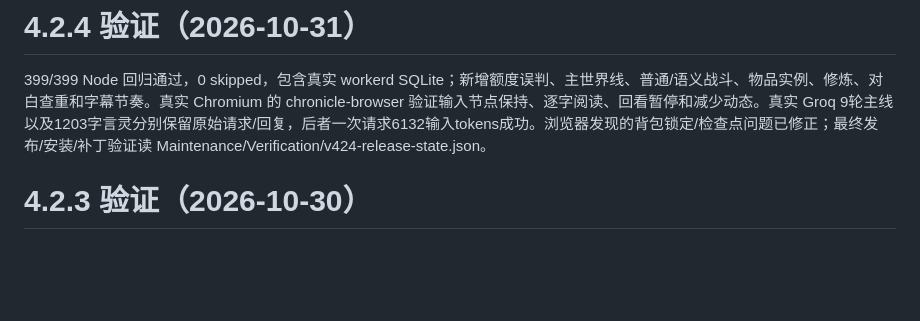
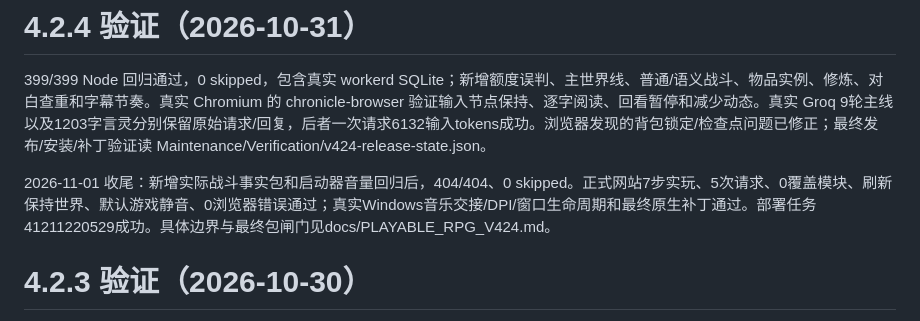
Before and after one commit to Eddiecxl/immortalblossom, a Markdown page: VALIDATION.md, the part around the change. Rendered like a GitHub page; blank space fills up the shorter version.

```diff
--- a/VALIDATION.md
+++ b/VALIDATION.md
@@ -38,6 +38,8 @@ GitHub Actions run 40827261300 测试、构建、Cloudflare 部署成功。线
 
 399/399 Node 回归通过，0 skipped，包含真实 workerd SQLite；新增额度误判、主世界线、普通/语义战斗、物品实例、修炼、对白查重和字幕节奏。真实 Chromium 的 chronicle-browser 验证输入节点保持、逐字阅读、回看暂停和减少动态。真实 Groq 9轮主线以及1203字言灵分别保留原始请求/回复，后者一次请求6132输入tokens成功。浏览器发现的背包锁定/检查点问题已修正；最终发布/安装/补丁验证读 Maintenance/Verification/v424-release-state.json。
 
+2026-11-01 收尾：新增实际战斗事实包和启动器音量回归后，404/404、0 skipped。正式网站7步实玩、5次请求、0覆盖模块、刷新保持世界、默认游戏静音、0浏览器错误通过；真实Windows音乐交接/DPI/窗口生命周期和最终原生补丁通过。部署任务41211220529成功。具体边界与最终包闸门见docs/PLAYABLE_RPG_V424.md。
+
 # 4.2.3 验证（2026-10-30）
 
 362/362，0 skipped（含真实 workerd SQLite）。256 个 seed 的初遇/位置/身世、开局重入与旧档、不重复相遇、NPC 死亡/旅行/终局、稳定居民、重大言灵一次结算及作者失败原子回滚、复合瞬移修复、回合结尾完整事实声明均已覆盖。新开局变体最后复跑记录为 Maintenance/Verification/v423-tests-reviewed.txt。
```
Also changed, not shown: docs/PLAYABLE_RPG_V424.md (+8 -0 lines), 1 other file.
